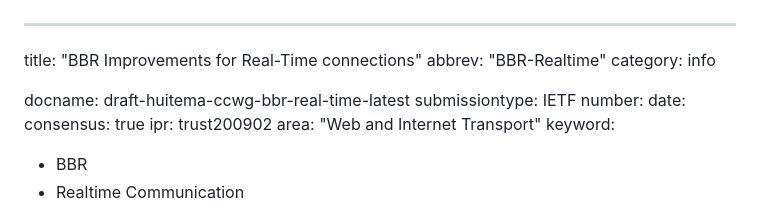
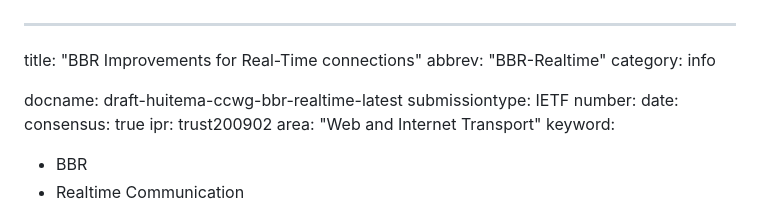
Before and after one commit to huitema/draft-huitema-ccwg-bbr-realtime, a Markdown page: draft-huitema-ccwg-bbr-realtime.md, the part around the change. Drawn GitHub-style.

Commit message:
Fix lint issues.

```diff
--- a/draft-huitema-ccwg-bbr-realtime.md
+++ b/draft-huitema-ccwg-bbr-realtime.md
@@ -3,7 +3,7 @@ title: "BBR Improvements for Real-Time connections"
 abbrev: "BBR-Realtime"
 category: info
 
-docname: draft-huitema-ccwg-bbr-real-time-latest
+docname: draft-huitema-ccwg-bbr-realtime-latest
 submissiontype: IETF
 number:
 date:
```
